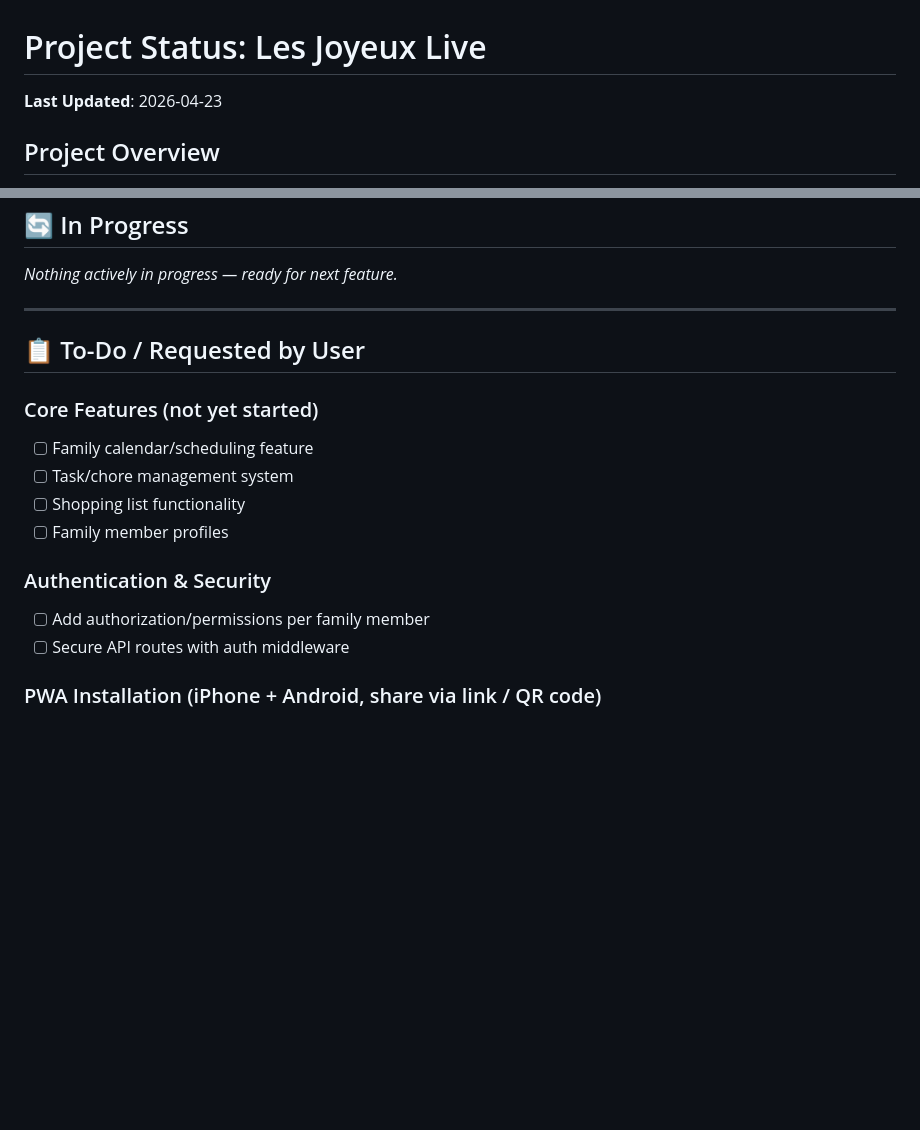
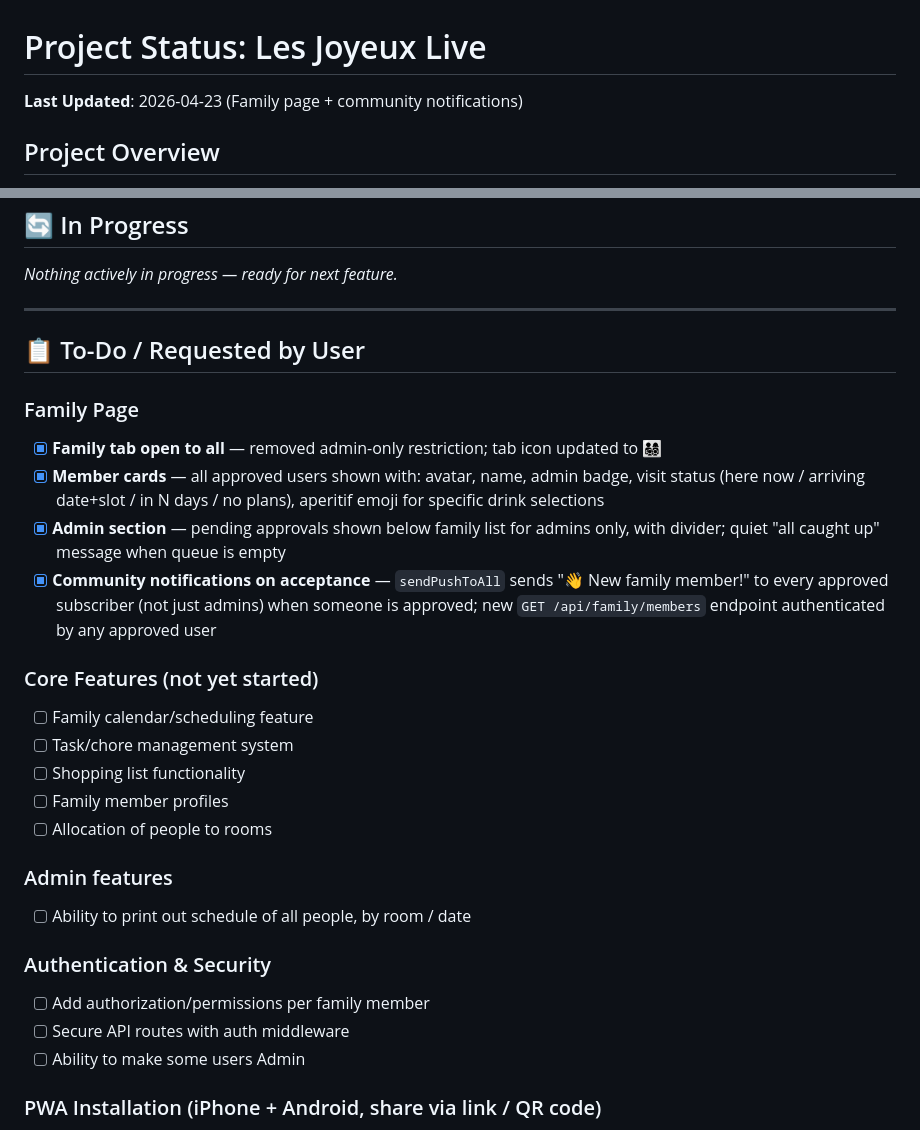
Before and after one commit to MarkHanlon/LesJoyeuxLive, a Markdown page: PROJECT_STATUS.md, 2 parts joined by grey strips. Rendered like a GitHub page; blank space fills up the shorter version.

Commit message:
Update PROJECT_STATUS: Family page and community notifications

```diff
--- a/PROJECT_STATUS.md
+++ b/PROJECT_STATUS.md
@@ -1,6 +1,6 @@
 # Project Status: Les Joyeux Live
 
-**Last Updated**: 2026-04-23
+**Last Updated**: 2026-04-23 (Family page + community notifications)
 
 ## Project Overview
 Family organization Progressive Web App using Expo, Expo Router, and Neon Postgres (via `@neondatabase/serverless`) with secure API Routes pattern.
@@ -85,15 +85,26 @@ _Nothing actively in progress — ready for next feature._
 
 ## 📋 To-Do / Requested by User
 
+### Family Page
+- [x] **Family tab open to all** — removed admin-only restriction; tab icon updated to 👨‍👩‍👧‍👦
+- [x] **Member cards** — all approved users shown with: avatar, name, admin badge, visit status (here now / arriving date+slot / in N days / no plans), aperitif emoji for specific drink selections
+- [x] **Admin section** — pending approvals shown below family list for admins only, with divider; quiet "all caught up" message when queue is empty
+- [x] **Community notifications on acceptance** — `sendPushToAll` sends "👋 New family member!" to every approved subscriber (not just admins) when someone is approved; new `GET /api/family/members` endpoint authenticated by any approved user
+
 ### Core Features (not yet started)
 - [ ] Family calendar/scheduling feature
 - [ ] Task/chore management system
 - [ ] Shopping list functionality
 - [ ] Family member profiles
+- [ ] Allocation of people to rooms
+
+### Admin features
+- [ ] Ability to print out schedule of all people, by room / date
 
 ### Authentication & Security
 - [ ] Add authorization/permissions per family member
 - [ ] Secure API routes with auth middleware
+- [ ] Ability to make some users Admin
 
 ### PWA Installation (iPhone + Android, share via link / QR code)
 **Goal**: Family members scan a QR code → open the Vercel URL in their phone browser → *Add to Home Screen* (iOS Safari) or accept the install prompt (Android Chrome) → app launches standalone with its own icon, no browser chrome.
```
